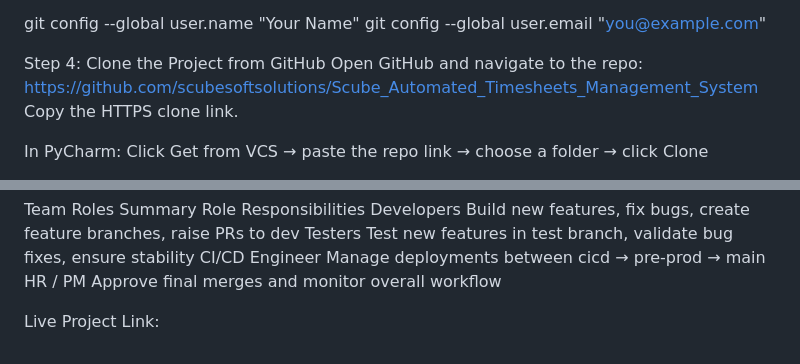
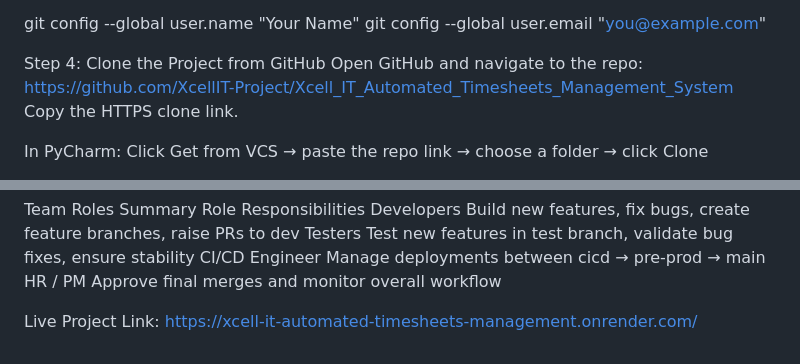
Before and after one commit to XcellIT-Project/Xcell_IT_Automated_Timesheets_Management_System, a Markdown page: README.md, 2 parts joined by grey strips. Drawn GitHub-style.

```diff
--- a/README.md
+++ b/README.md
@@ -44,7 +44,7 @@ git config --global user.email "you@example.com"
 
 Step 4: Clone the Project from GitHub
 Open GitHub and navigate to the repo:
-https://github.com/scubesoftsolutions/Scube_Automated_Timesheets_Management_System
+https://github.com/XcellIT-Project/Xcell_IT_Automated_Timesheets_Management_System
 Copy the HTTPS clone link.
 
 In PyCharm:
@@ -161,4 +161,4 @@ Testers	Test new features in test branch, validate bug fixes, ensure stability
 CI/CD Engineer	Manage deployments between cicd → pre-prod → main
 HR / PM	Approve final merges and monitor overall workflow
 
-Live Project Link:
+Live Project Link: https://xcell-it-automated-timesheets-management.onrender.com/
```
